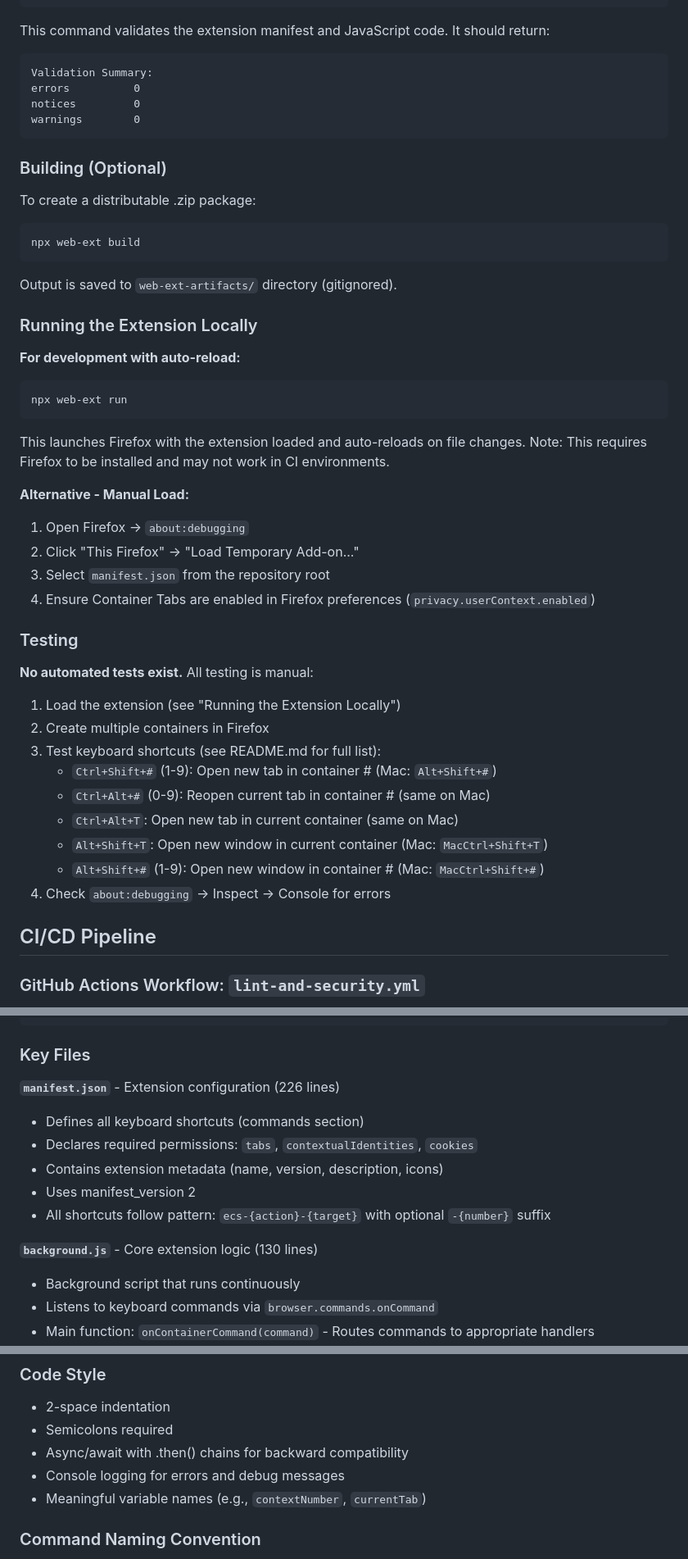
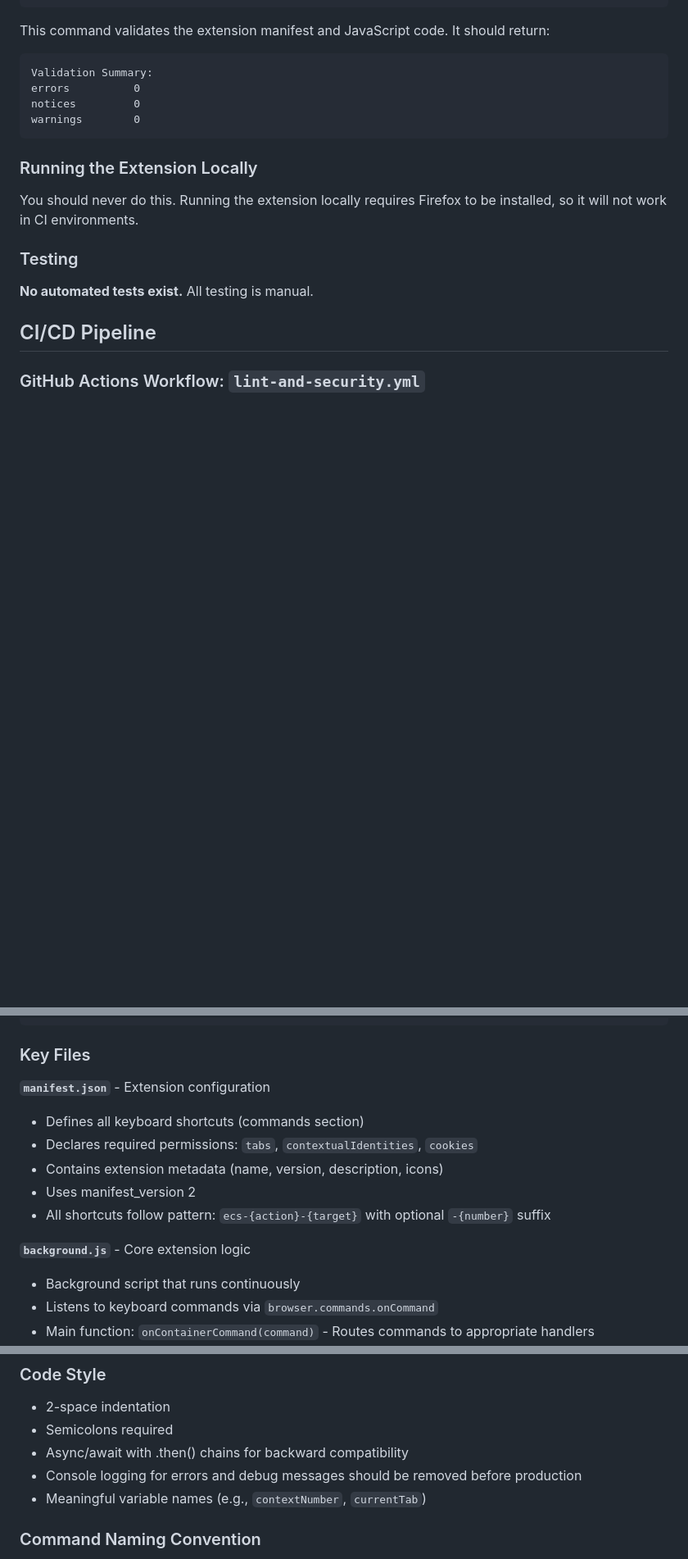
Before and after one commit to gsomoza/firefox-easy-container-shortcuts, a Markdown page: .github/copilot-instructions.md, 3 parts joined by grey strips. Shown at 82% size. Drawn GitHub-style; blank space fills up the shorter version.

````diff
--- a/.github/copilot-instructions.md
+++ b/.github/copilot-instructions.md
@@ -44,42 +44,13 @@ notices         0
 warnings        0
 ```
 
-### Building (Optional)
-
-To create a distributable .zip package:
-```bash
-npx web-ext build
-```
-
-Output is saved to `web-ext-artifacts/` directory (gitignored).
-
 ### Running the Extension Locally
 
-**For development with auto-reload:**
-```bash
-npx web-ext run
-```
-
-This launches Firefox with the extension loaded and auto-reloads on file changes. Note: This requires Firefox to be installed and may not work in CI environments.
-
-**Alternative - Manual Load:**
-1. Open Firefox → `about:debugging`
-2. Click "This Firefox" → "Load Temporary Add-on..."
-3. Select `manifest.json` from the repository root
-4. Ensure Container Tabs are enabled in Firefox preferences (`privacy.userContext.enabled`)
+You should never do this. Running the extension locally requires Firefox to be installed, so it will not work in CI environments.
 
 ### Testing
 
-**No automated tests exist.** All testing is manual:
-1. Load the extension (see "Running the Extension Locally")
-2. Create multiple containers in Firefox
-3. Test keyboard shortcuts (see README.md for full list):
-   - `Ctrl+Shift+#` (1-9): Open new tab in container # (Mac: `Alt+Shift+#`)
-   - `Ctrl+Alt+#` (0-9): Reopen current tab in container # (same on Mac)
-   - `Ctrl+Alt+T`: Open new tab in current container (same on Mac)
-   - `Alt+Shift+T`: Open new window in current container (Mac: `MacCtrl+Shift+T`)
-   - `Alt+Shift+#` (1-9): Open new window in container # (Mac: `MacCtrl+Shift+#`)
-4. Check `about:debugging` → Inspect → Console for errors
+**No automated tests exist.** All testing is manual.
 
 ## CI/CD Pipeline
 
@@ -128,14 +99,14 @@ firefox-easy-container-shortcuts/
 
 ### Key Files
 
-**`manifest.json`** - Extension configuration (226 lines)
+**`manifest.json`** - Extension configuration
 - Defines all keyboard shortcuts (commands section)
 - Declares required permissions: `tabs`, `contextualIdentities`, `cookies`
 - Contains extension metadata (name, version, description, icons)
 - Uses manifest_version 2
 - All shortcuts follow pattern: `ecs-{action}-{target}` with optional `-{number}` suffix
 
-**`background.js`** - Core extension logic (130 lines)
+**`background.js`** - Core extension logic
 - Background script that runs continuously
 - Listens to keyboard commands via `browser.commands.onCommand`
 - Main function: `onContainerCommand(command)` - Routes commands to appropriate handlers
@@ -164,7 +135,7 @@ firefox-easy-container-shortcuts/
 - 2-space indentation
 - Semicolons required
 - Async/await with .then() chains for backward compatibility
-- Console logging for errors and debug messages
+- Console logging for errors and debug messages should be removed before production
 - Meaningful variable names (e.g., `contextNumber`, `currentTab`)
 
 ### Command Naming Convention
````
Also changed, not shown: other parts of .github/copilot-instructions.md (+11 -25 lines).
